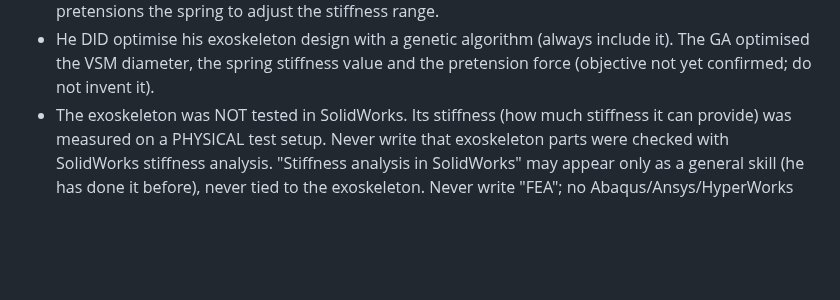
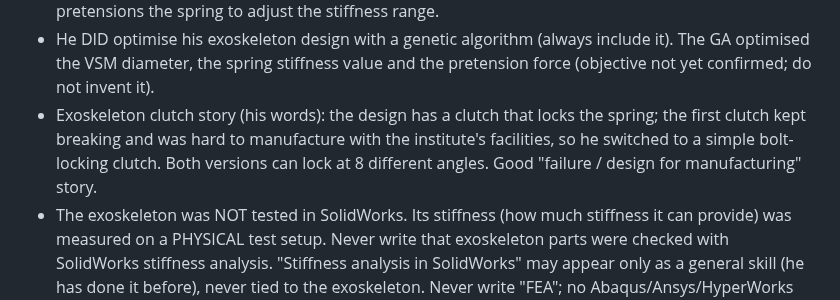
Before and after one commit to arunabha22/Shom_brain_networks_AI, a Markdown page: CLAUDE.md, the part around the change. Rendered like a GitHub page; blank space fills up the shorter version.

Commit message:
Rules: exoskeleton clutch redesign story
Co-Authored-By: Claude Opus 5.5 <noreply@anthropic.com>
Claude-Session: https://claude.ai/code/session_01NjdMuB9buEkMmyf7HkyEWg

```diff
--- a/CLAUDE.md
+++ b/CLAUDE.md
@@ -57,6 +57,9 @@
   the stiffness range.
 - He DID optimise his exoskeleton design with a genetic algorithm (always include it). The GA optimised the VSM
   diameter, the spring stiffness value and the pretension force (objective not yet confirmed; do not invent it).
+- Exoskeleton clutch story (his words): the design has a clutch that locks the spring; the first clutch kept breaking
+  and was hard to manufacture with the institute's facilities, so he switched to a simple bolt-locking clutch. Both
+  versions can lock at 8 different angles. Good "failure / design for manufacturing" story.
 - The exoskeleton was NOT tested in SolidWorks. Its stiffness (how much stiffness it can provide) was measured on a
   PHYSICAL test setup. Never write that exoskeleton parts were checked with SolidWorks stiffness analysis.
   "Stiffness analysis in SolidWorks" may appear only as a general skill (he has done it before), never tied to the
```
Also changed, not shown: GENERAL_RULES_copy_paste.md (+2 -0 lines).
